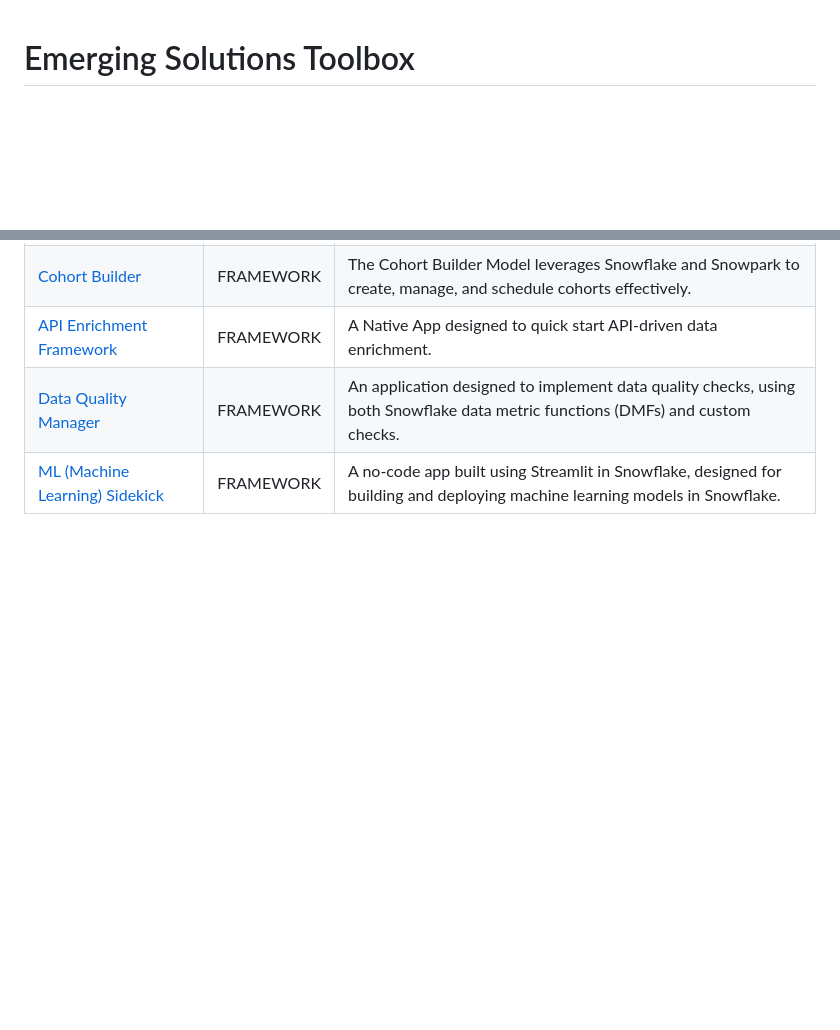
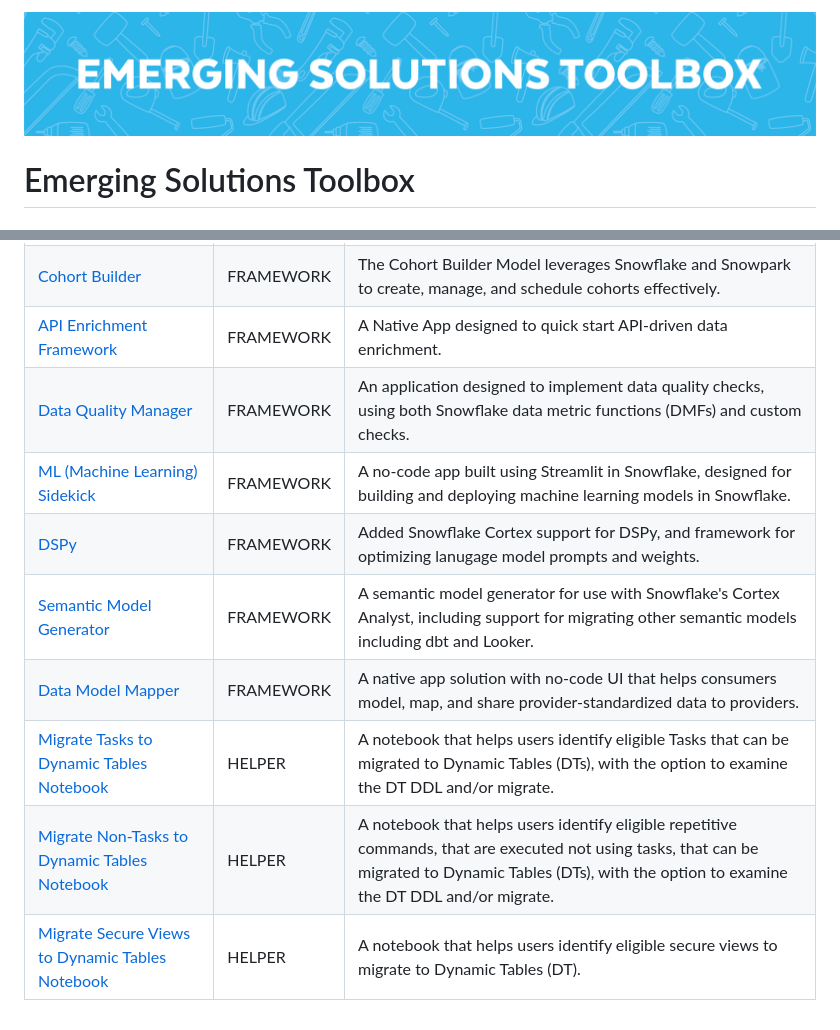
Before and after one commit to Snowflake-Labs/emerging-solutions-toolbox, a Markdown page: README.md, 2 parts joined by grey strips. GitHub-like rendering; pictures changed too: banner_emerging_solutions_toolbox.png (added); blank space fills up the shorter version.

```diff
--- a/README.md
+++ b/README.md
@@ -1,3 +1,5 @@
+![Emerging Solutions Toolbox Banner](banner_emerging_solutions_toolbox.png)
+
 # Emerging Solutions Toolbox
 #### Brought to you by Snowflake's Solution Innovation Team (SIT)
 The Emerging Solutions Toolbox is a collection of solutions created by Snowflake's Solution Innovation Team (SIT).  Each folder represents a separate solution, and solutions can range anywhere between helpful administrative notebooks to fully-fledged frameworks and native applications.  Each solution contains its own licensing agreement, telemetry tagging information, and details on the solution.  Check back frequently, as we'll continually be adding new solutions.
@@ -33,3 +35,9 @@ A solution can represent one of three types:
 | [API Enrichment Framework](https://github.com/Snowflake-Labs/sfguide-getting-started-with-api-enrichment-framework/) | FRAMEWORK | A Native App designed to quick start API-driven data enrichment. |
 | [Data Quality Manager](https://github.com/Snowflake-Labs/sfguide-getting-started-with-data-quality-manager/) | FRAMEWORK | An application designed to implement data quality checks, using both Snowflake data metric functions (DMFs) and custom checks. |
 | [ML (Machine Learning) Sidekick](https://github.com/Snowflake-Labs/sfguide-build-and-deploy-snowpark-ml-models-using-streamlit-snowflake-notebooks/) | FRAMEWORK | A no-code app built using Streamlit in Snowflake, designed for building and deploying machine learning models in Snowflake. |
+| [DSPy](https://github.com/stanfordnlp/dspy/) | FRAMEWORK | Added Snowflake Cortex support for DSPy, and framework for optimizing lanugage model prompts and weights. |
+| [Semantic Model Generator](https://github.com/Snowflake-Labs/semantic-model-generator/) | FRAMEWORK | A semantic model generator for use with Snowflake's Cortex Analyst, including support for migrating other semantic models including dbt and Looker. |
+| [Data Model Mapper](https://github.com/Snowflake-Labs/sfguide-data-model-mapper/) | FRAMEWORK | A native app solution with no-code UI that helps consumers model, map, and share provider-standardized data to providers. |
+| [Migrate Tasks to Dynamic Tables Notebook](https://snow.gitlab-dedicated.com/snowflakecorp/SE/sit/sln.emerging-solutions-toolbox/-/tree/master/helper-tasks-to-dynamic-tables) | HELPER | A notebook that helps users identify eligible Tasks that can be migrated to Dynamic Tables (DTs), with the option to examine the DT DDL and/or migrate. |
+| [Migrate Non-Tasks to Dynamic Tables Notebook](https://snow.gitlab-dedicated.com/snowflakecorp/SE/sit/sln.emerging-solutions-toolbox/-/tree/master/helper-non_tasks-to-dynamic-tables) | HELPER | A notebook that helps users identify eligible repetitive commands, that are executed not using tasks, that can be migrated to Dynamic Tables (DTs), with the option to examine the DT DDL and/or migrate. |
+| [Migrate Secure Views to Dynamic Tables Notebook](https://snow.gitlab-dedicated.com/snowflakecorp/SE/sit/sln.emerging-solutions-toolbox/-/tree/master/helper-secure-views-to-dynamic-tables) | HELPER | A notebook that helps users identify eligible secure views to migrate to Dynamic Tables (DT). |
```
Also changed, not shown: helper-non_tasks-to-dynamic-tables/README.md (added, +26 -0 lines), helper-non_tasks-to-dynamic-tables/TAGGING.md (added, +15 -0 lines), helper-secure-views-to-dynamic-tables/README.md (added, +52 -0 lines), helper-secure-views-to-dynamic-tables/TAGGING.md (added, +15 -0 lines), helper-tasks-to-dynamic-tables/README.md (added, +29 -0 lines), helper-tasks-to-dynamic-tables/TAGGING.md (added, +15 -0 lines), helper-secure-views-to-dynamic-tables/secure_views_dt_conversion.png (added), 8 other files.
